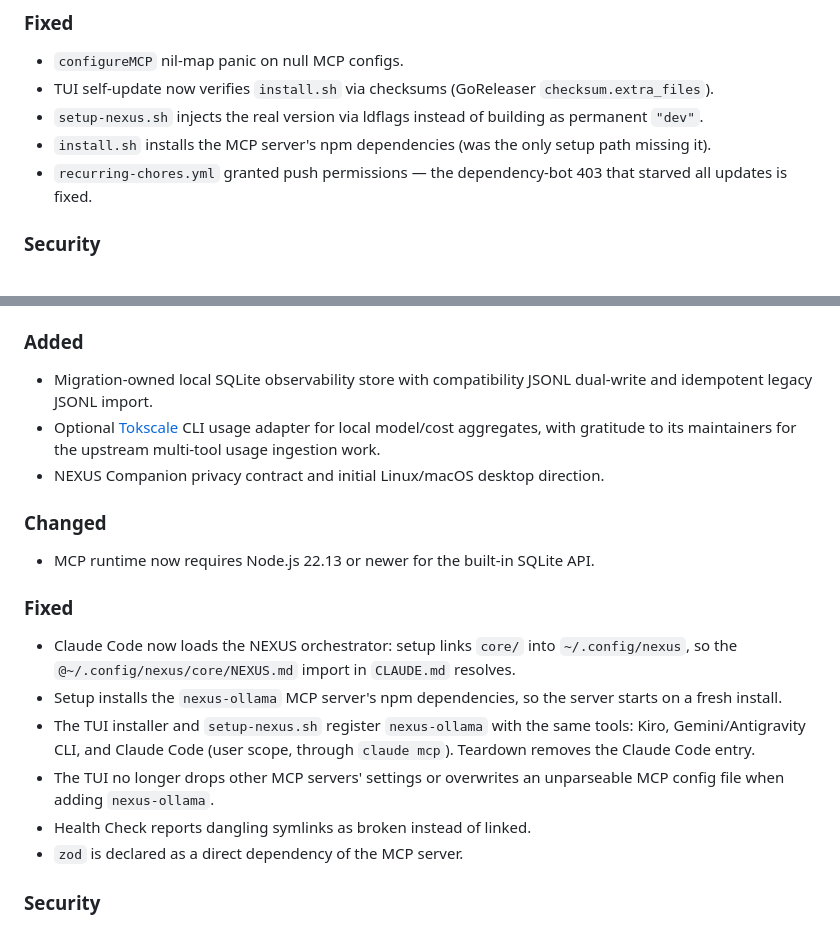
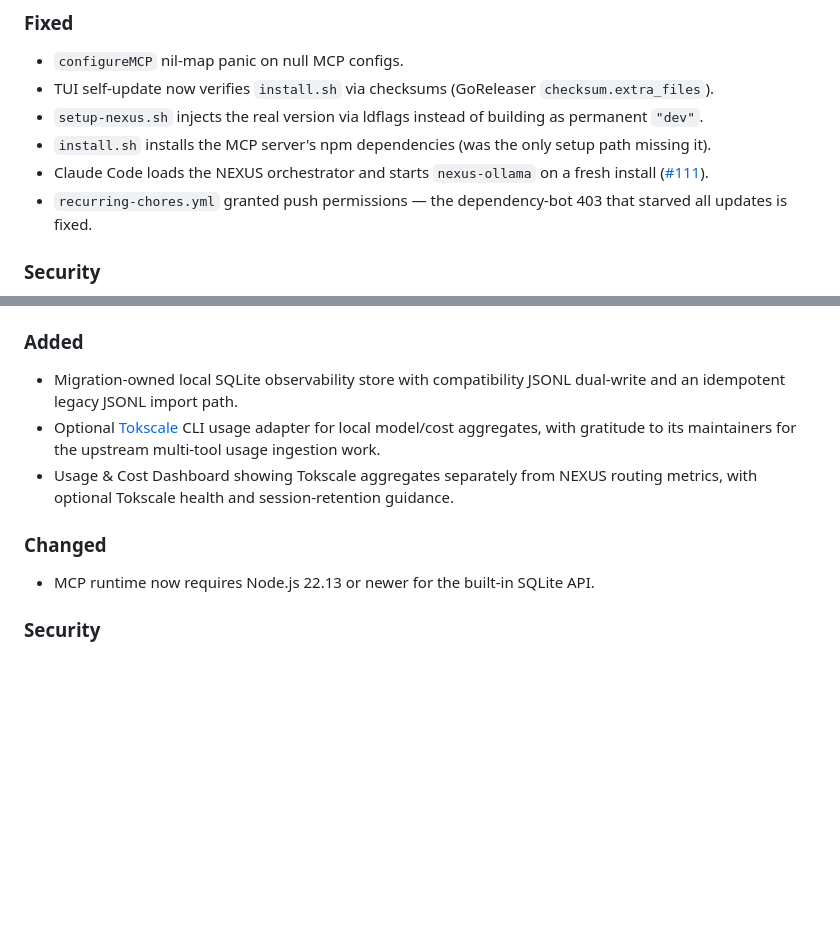
Before and after one commit to canoo/agent-nexus, a Markdown page: CHANGELOG.md, 2 parts joined by grey strips. Drawn GitHub-style; blank space fills up the shorter version.

```diff
--- a/CHANGELOG.md
+++ b/CHANGELOG.md
@@ -36,6 +36,8 @@ All notable changes to NEXUS are documented here. Releases use
   as permanent `"dev"`.
 - `install.sh` installs the MCP server's npm dependencies (was the only
   setup path missing it).
+- Claude Code loads the NEXUS orchestrator and starts `nexus-ollama` on a fresh
+  install ([#111](https://github.com/canoo/agent-nexus/pull/111)).
 - `recurring-chores.yml` granted push permissions — the dependency-bot 403
   that starved all updates is fixed.
 
@@ -48,30 +52,16 @@ All notable changes to NEXUS are documented here. Releases use
 ### Added
 
 - Migration-owned local SQLite observability store with compatibility JSONL
-  dual-write and idempotent legacy JSONL import.
+  dual-write and an idempotent legacy JSONL import path.
 - Optional [Tokscale](https://github.com/junhoyeo/tokscale) CLI usage adapter
   for local model/cost aggregates, with gratitude to its maintainers for the
   upstream multi-tool usage ingestion work.
-- NEXUS Companion privacy contract and initial Linux/macOS desktop direction.
+- Usage & Cost Dashboard showing Tokscale aggregates separately from NEXUS
+  routing metrics, with optional Tokscale health and session-retention guidance.
 
 ### Changed
 
 - MCP runtime now requires Node.js 22.13 or newer for the built-in SQLite API.
-
-### Fixed
-
-- Claude Code now loads the NEXUS orchestrator: setup links `core/` into
-  `~/.config/nexus`, so the `@~/.config/nexus/core/NEXUS.md` import in
-  `CLAUDE.md` resolves.
-- Setup installs the `nexus-ollama` MCP server's npm dependencies, so the
-  server starts on a fresh install.
-- The TUI installer and `setup-nexus.sh` register `nexus-ollama` with the same
-  tools: Kiro, Gemini/Antigravity CLI, and Claude Code (user scope, through
-  `claude mcp`). Teardown removes the Claude Code entry.
-- The TUI no longer drops other MCP servers' settings or overwrites an
-  unparseable MCP config file when adding `nexus-ollama`.
-- Health Check reports dangling symlinks as broken instead of linked.
-- `zod` is declared as a direct dependency of the MCP server.
 
 ### Security
 
```
Also changed, not shown: other parts of CHANGELOG.md (+2 -0 lines), docs/releases/v0.2.2.md (added, +35 -0 lines).
